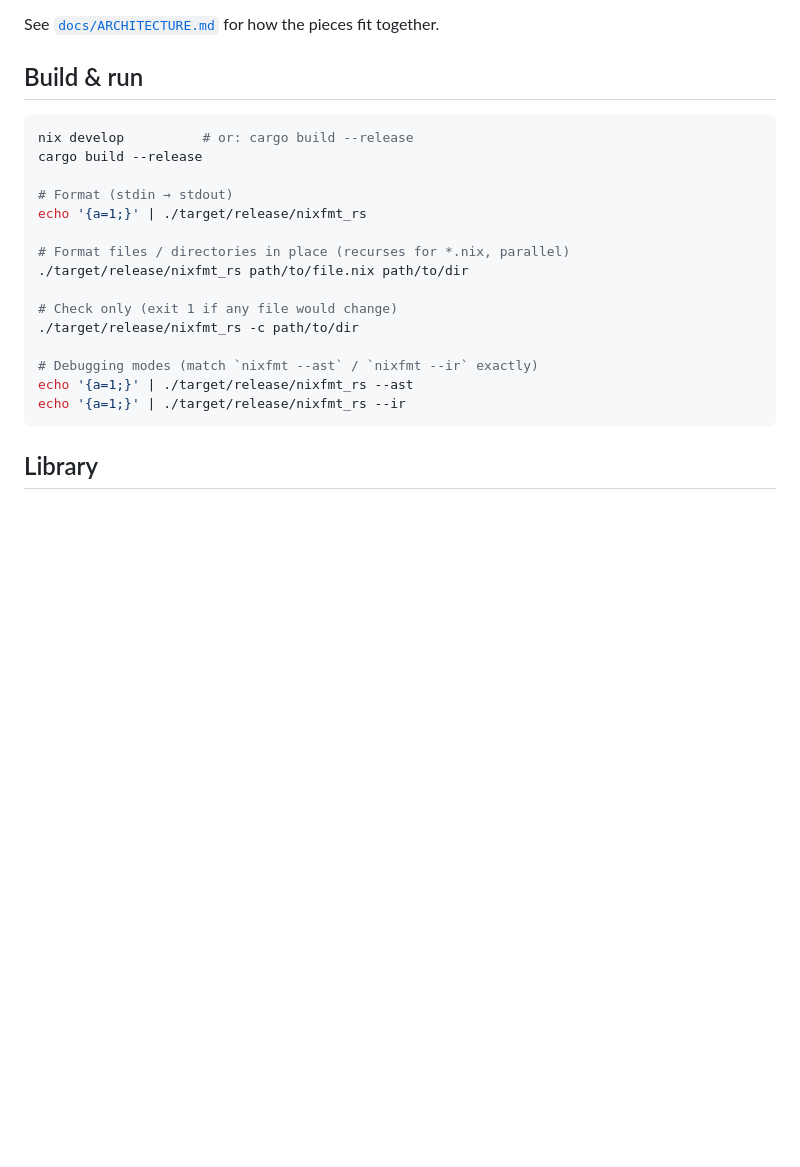
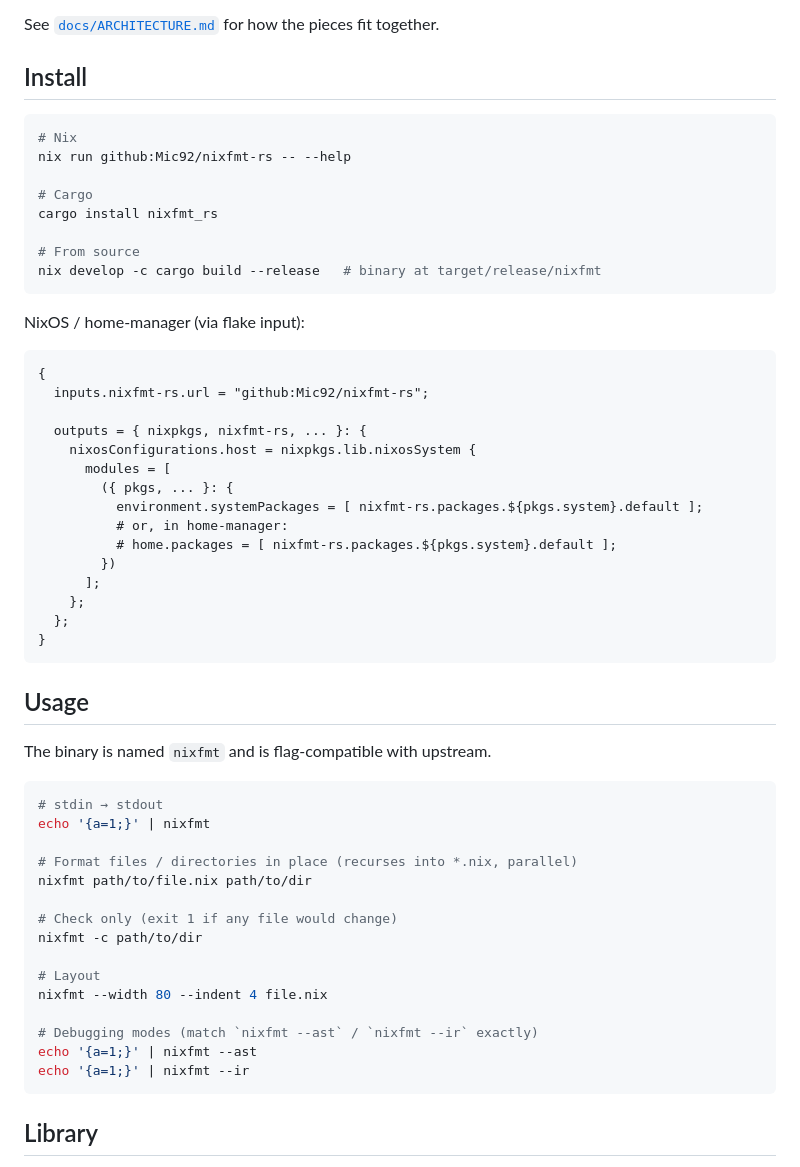
Before and after one commit to Mic92/nixfmt-rs, a Markdown page: README.md, the part around the change. Rendered like a GitHub page; blank space fills up the shorter version.

Commit message:
readme: split Build & run into Install / Usage
The old block referenced ./target/release/nixfmt_rs (wrong binary name)
and mixed dev-shell entry with end-user instructions. Lead with how to
get the tool (nix run, cargo install) and show usage with the plain
nixfmt name it actually installs as.

````diff
--- a/README.md
+++ b/README.md
@@ -21,24 +21,59 @@ Try it in your browser: <https://mic92.github.io/nixfmt-rs/> (WebAssembly build,
 See [`docs/ARCHITECTURE.md`](docs/ARCHITECTURE.md) for how the pieces fit
 together.
 
-## Build & run
+## Install
 
 ```bash
-nix develop          # or: cargo build --release
-cargo build --release
+# Nix
+nix run github:Mic92/nixfmt-rs -- --help
 
-# Format (stdin → stdout)
-echo '{a=1;}' | ./target/release/nixfmt_rs
+# Cargo
+cargo install nixfmt_rs
 
-# Format files / directories in place (recurses for *.nix, parallel)
-./target/release/nixfmt_rs path/to/file.nix path/to/dir
+# From source
+nix develop -c cargo build --release   # binary at target/release/nixfmt
+```
+
+NixOS / home-manager (via flake input):
+
+```nix
+{
+  inputs.nixfmt-rs.url = "github:Mic92/nixfmt-rs";
+
+  outputs = { nixpkgs, nixfmt-rs, ... }: {
+    nixosConfigurations.host = nixpkgs.lib.nixosSystem {
+      modules = [
+        ({ pkgs, ... }: {
+          environment.systemPackages = [ nixfmt-rs.packages.${pkgs.system}.default ];
+          # or, in home-manager:
+          # home.packages = [ nixfmt-rs.packages.${pkgs.system}.default ];
+        })
+      ];
+    };
+  };
+}
+```
+
+## Usage
+
+The binary is named `nixfmt` and is flag-compatible with upstream.
+
+```bash
+# stdin → stdout
+echo '{a=1;}' | nixfmt
+
+# Format files / directories in place (recurses into *.nix, parallel)
+nixfmt path/to/file.nix path/to/dir
 
 # Check only (exit 1 if any file would change)
-./target/release/nixfmt_rs -c path/to/dir
+nixfmt -c path/to/dir
+
+# Layout
+nixfmt --width 80 --indent 4 file.nix
 
 # Debugging modes (match `nixfmt --ast` / `nixfmt --ir` exactly)
-echo '{a=1;}' | ./target/release/nixfmt_rs --ast
-echo '{a=1;}' | ./target/release/nixfmt_rs --ir
+echo '{a=1;}' | nixfmt --ast
+echo '{a=1;}' | nixfmt --ir
 ```
 
 ## Library
````
